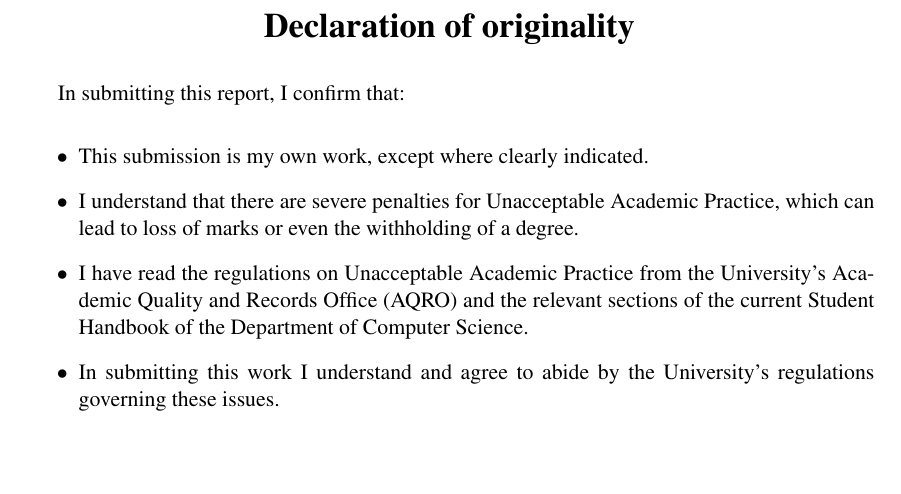
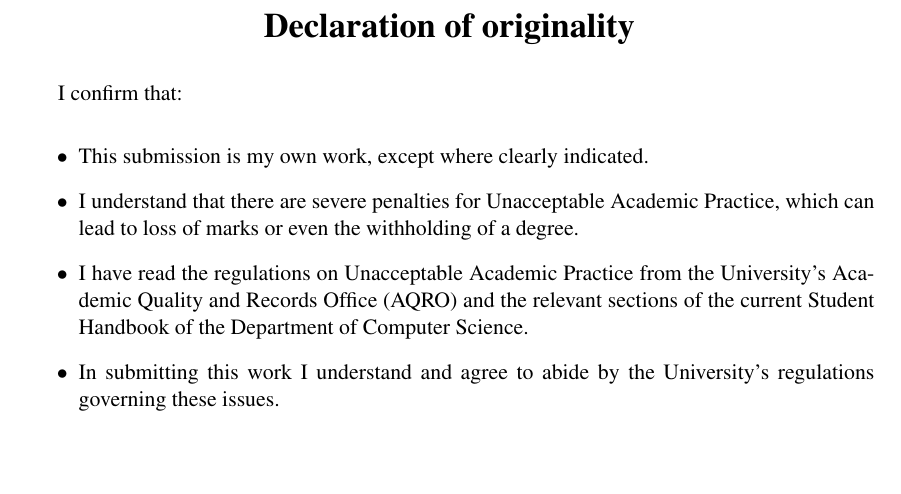
Before and after one commit to digidol/MMP, a LaTeX thesis (Final Report/LaTeX Template/SETemplate/dissertation.tex, which reads Final Report/LaTeX Template/SETemplate/declaration.tex): part of page 2 of 21, cut so that both start at the same text. Compiled offline with pdfLaTeX.

Commit message:
Correct to SE LaTeX template
Deleted extra part of the SE template.

```diff
--- a/Final Report/LaTeX Template/SETemplate/declaration.tex
+++ b/Final Report/LaTeX Template/SETemplate/declaration.tex
@@ -7,7 +7,7 @@
     {\LARGE\bf Declaration of originality}
 \end{center}
 
-In submitting this report, I confirm that:
+I confirm that:
 
 \begin{itemize}
 \item{This submission is my own work, except where
```
